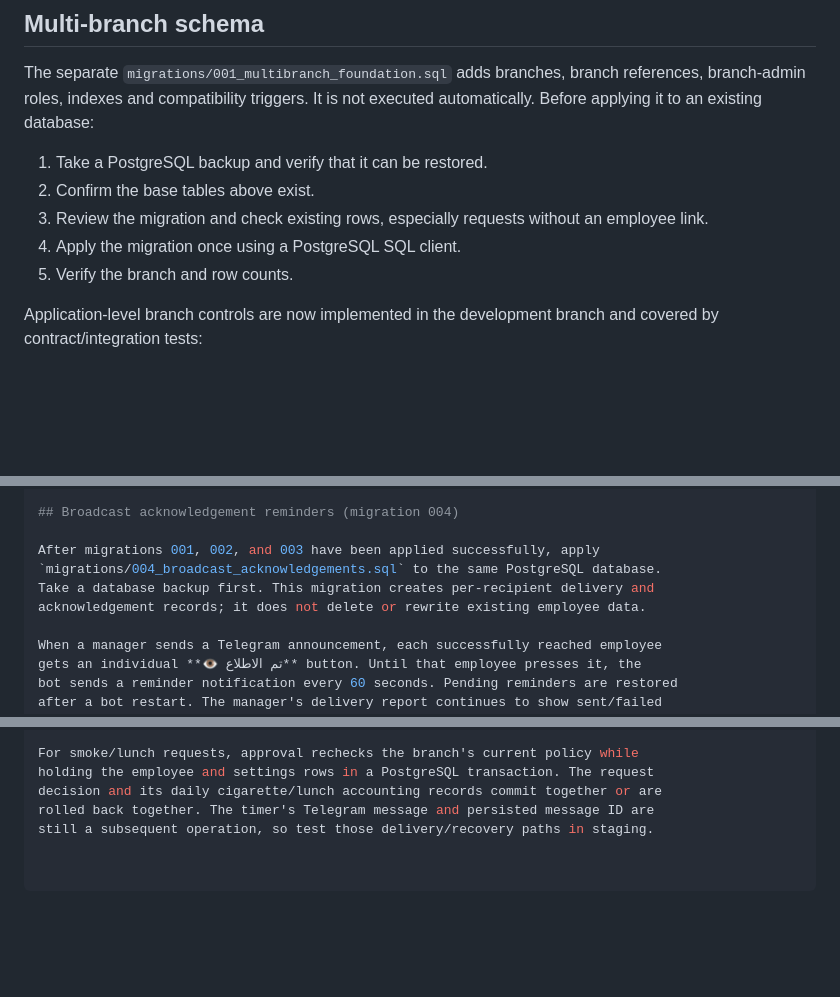
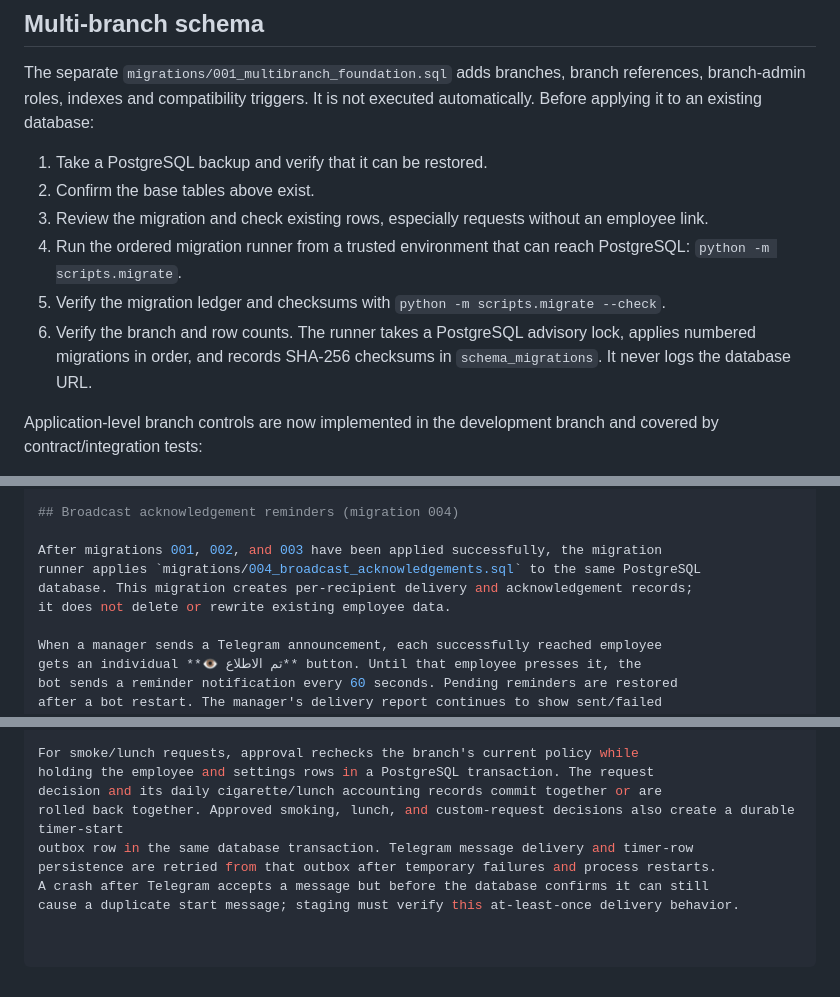
Before and after one commit to mohammadqazzaz10/employee-bot, a Markdown page: DEPLOYMENT.md, 3 parts joined by grey strips. Rendered like a GitHub page; blank space fills up the shorter version.

```diff
--- a/DEPLOYMENT.md
+++ b/DEPLOYMENT.md
@@ -63,8 +63,10 @@ The separate `migrations/001_multibranch_foundation.sql` adds branches, branch r
 1. Take a PostgreSQL backup and verify that it can be restored.
 2. Confirm the base tables above exist.
 3. Review the migration and check existing rows, especially requests without an employee link.
-4. Apply the migration once using a PostgreSQL SQL client.
-5. Verify the branch and row counts.
+4. Run the ordered migration runner from a trusted environment that can reach PostgreSQL:
+   `python -m scripts.migrate`.
+5. Verify the migration ledger and checksums with `python -m scripts.migrate --check`.
+6. Verify the branch and row counts. The runner takes a PostgreSQL advisory lock, applies numbered migrations in order, and records SHA-256 checksums in `schema_migrations`. It never logs the database URL.
 
 Application-level branch controls are now implemented in the development branch and covered by contract/integration tests:
 - A user is an administrator only if they are a super admin or have an explicit active branch role. An ordinary admin record without a branch role does not grant branch access.
@@ -119,10 +152,10 @@ For a bell/ringing sound, send a short audio clip to the bot as the announcement
 
 ## Broadcast acknowledgement reminders (migration 004)
 
-After migrations 001, 002, and 003 have been applied successfully, apply
-`migrations/004_broadcast_acknowledgements.sql` to the same PostgreSQL database.
-Take a database backup first. This migration creates per-recipient delivery and
-acknowledgement records; it does not delete or rewrite existing employee data.
+After migrations 001, 002, and 003 have been applied successfully, the migration
+runner applies `migrations/004_broadcast_acknowledgements.sql` to the same PostgreSQL
+database. This migration creates per-recipient delivery and acknowledgement records;
+it does not delete or rewrite existing employee data.
 
 When a manager sends a Telegram announcement, each successfully reached employee
 gets an individual **👁️ تم الاطلاع** button. Until that employee presses it, the
@@ -151,5 +184,8 @@ unknown branches are rejected.
 For smoke/lunch requests, approval rechecks the branch's current policy while
 holding the employee and settings rows in a PostgreSQL transaction. The request
 decision and its daily cigarette/lunch accounting records commit together or are
-rolled back together. The timer's Telegram message and persisted message ID are
-still a subsequent operation, so test those delivery/recovery paths in staging.
+rolled back together. Approved smoking, lunch, and custom-request decisions also create a durable timer-start
+outbox row in the same database transaction. Telegram message delivery and timer-row
+persistence are retried from that outbox after temporary failures and process restarts.
+A crash after Telegram accepts a message but before the database confirms it can still
+cause a duplicate start message; staging must verify this at-least-once delivery behavior.
```
Also changed, not shown: other parts of DEPLOYMENT.md (+34 -3 lines).
